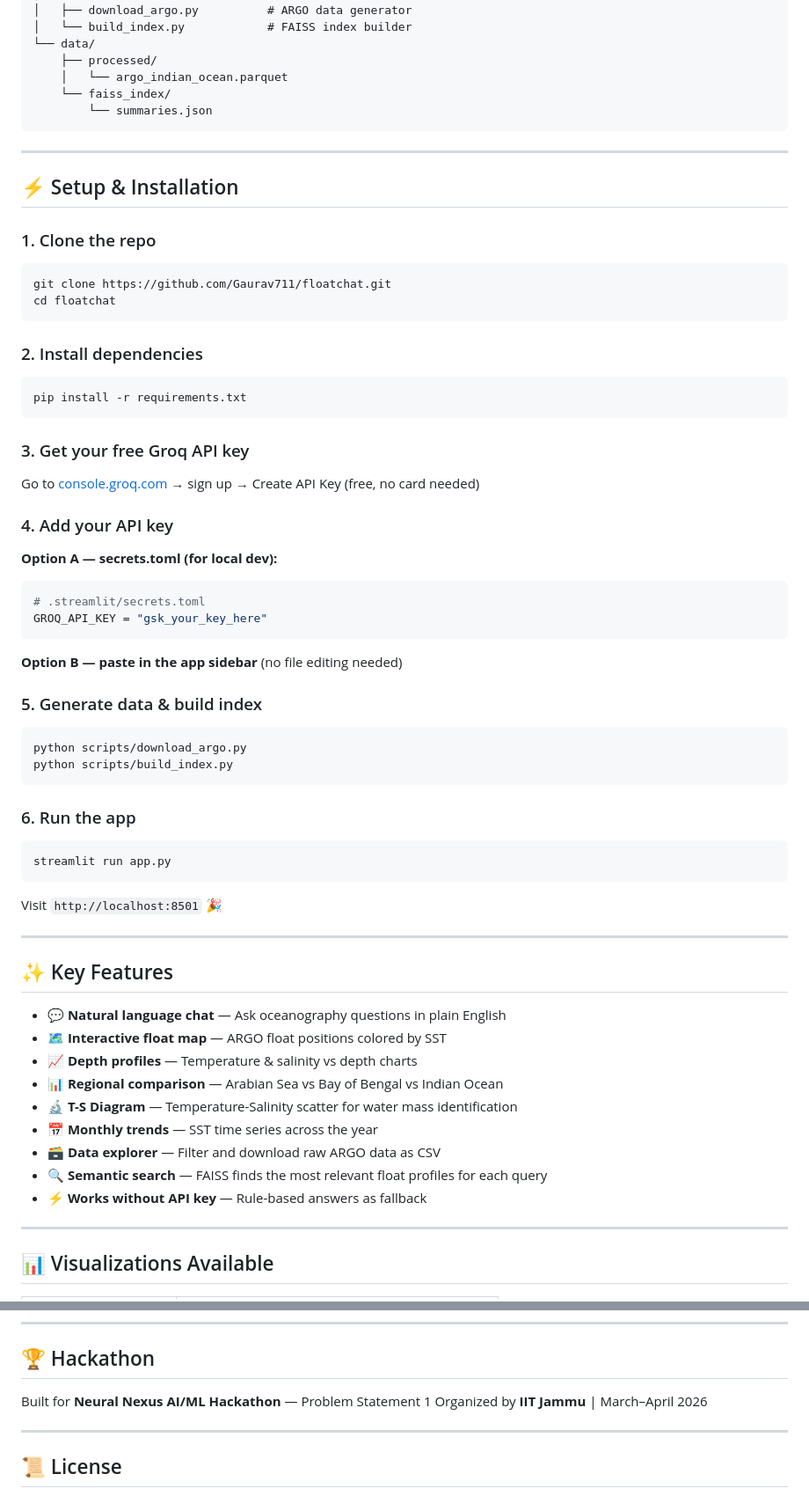
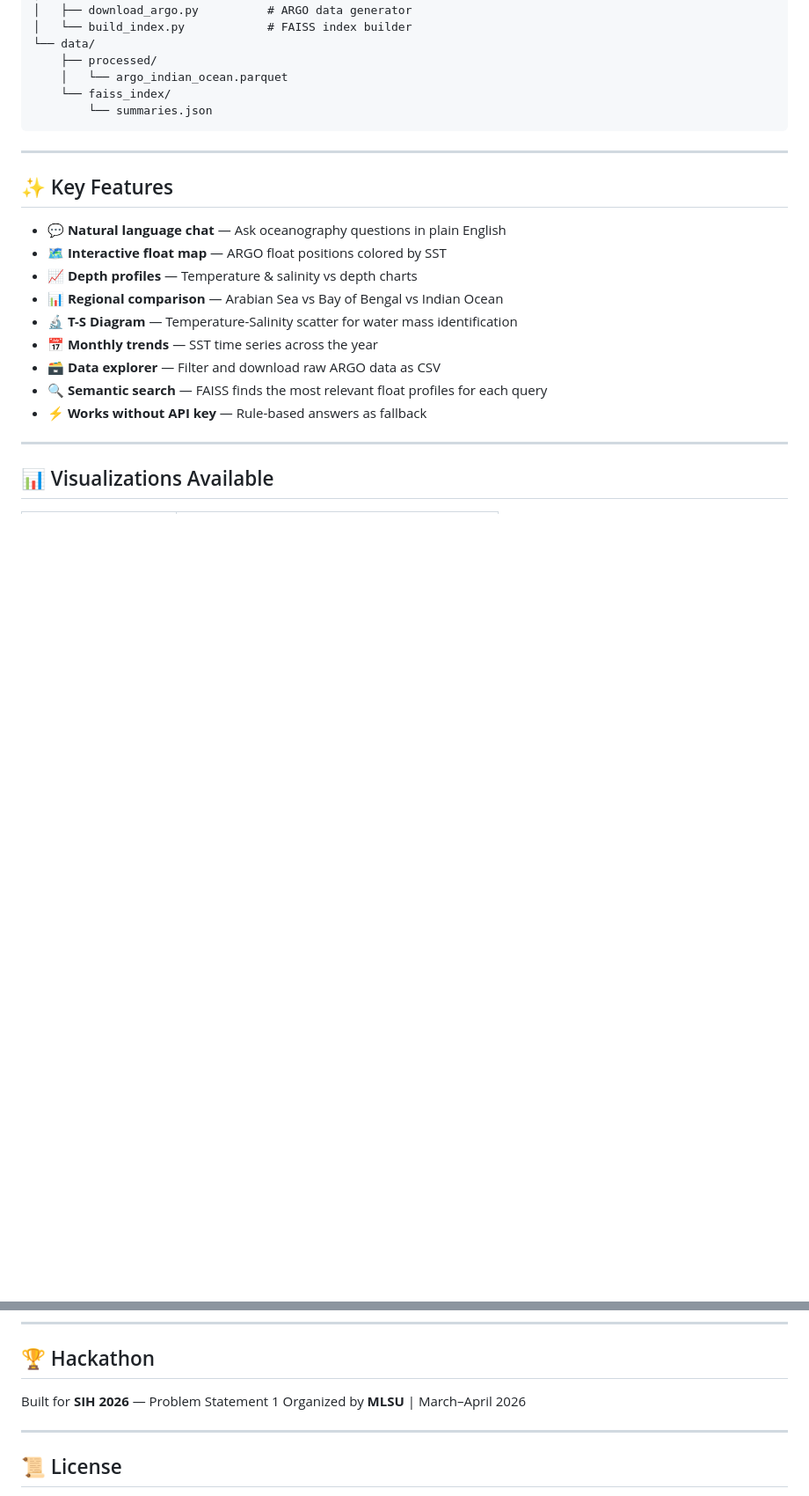
Before and after one commit to divyarajsingh2021-pixel/TAG-sih26, a Markdown page: README.md, 2 parts joined by grey strips. Shown at 88% size. Rendered like a GitHub page; blank space fills up the shorter version.

````diff
--- a/README.md
+++ b/README.md
@@ -108,47 +108,6 @@ floatchat/
 
 ---
 
-## ⚡ Setup & Installation
-
-### 1. Clone the repo
-```bash
-git clone https://github.com/Gaurav711/floatchat.git
-cd floatchat
-```
-
-### 2. Install dependencies
-```bash
-pip install -r requirements.txt
-```
-
-### 3. Get your free Groq API key
-Go to [console.groq.com](https://console.groq.com) → sign up → Create API Key (free, no card needed)
-
-### 4. Add your API key
-
-**Option A — secrets.toml (for local dev):**
-```toml
-# .streamlit/secrets.toml
-GROQ_API_KEY = "gsk_your_key_here"
-```
-
-**Option B — paste in the app sidebar** (no file editing needed)
-
-### 5. Generate data & build index
-```bash
-python scripts/download_argo.py
-python scripts/build_index.py
-```
-
-### 6. Run the app
-```bash
-streamlit run app.py
-```
-
-Visit `http://localhost:8501` 🎉
-
----
-
 ## ✨ Key Features
 
 - **💬 Natural language chat** — Ask oceanography questions in plain English
@@ -226,8 +185,8 @@ GROQ_API_KEY = "gsk_your_key_here"
 
 ## 🏆 Hackathon
 
-Built for **Neural Nexus AI/ML Hackathon** — Problem Statement 1
-Organized by **IIT Jammu** | March–April 2026
+Built for **SIH 2026** — Problem Statement 1
+Organized by **MLSU** | March–April 2026
 
 ---
 
````
